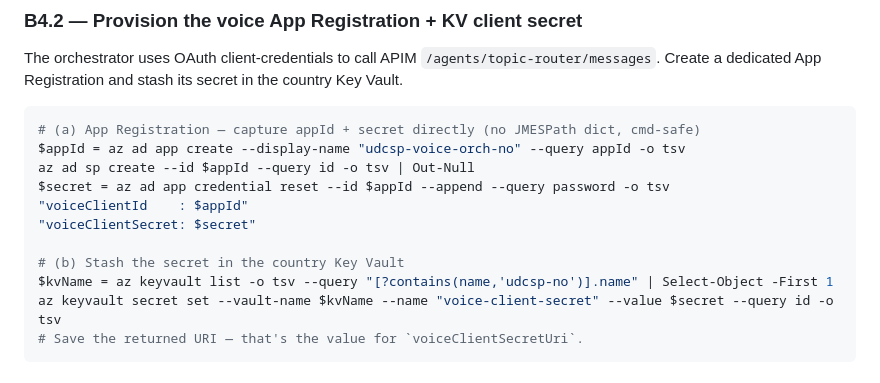
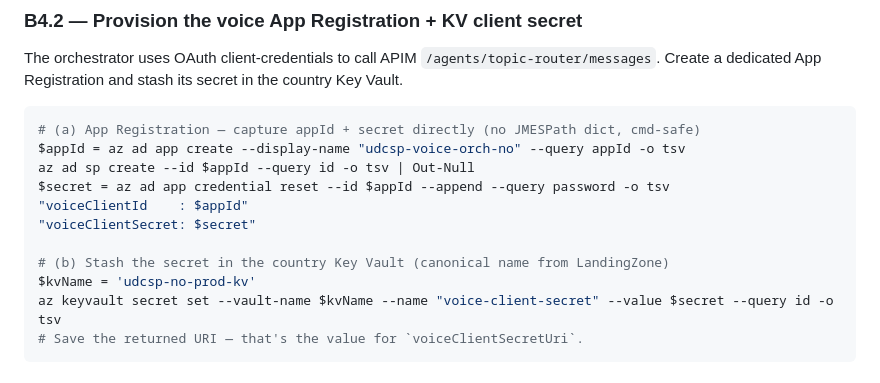
Before and after one commit to fredgis/UDCSP, a Markdown page: docs/tech/installation.md, the part around the change. Drawn GitHub-style; folded sections open.

Commit message:
docs(install): hardcode KV name in B4.2 (udcsp-no-prod-kv) — cmd-safe

````diff
--- a/docs/tech/installation.md
+++ b/docs/tech/installation.md
@@ -471,8 +471,8 @@ $secret = az ad app credential reset --id $appId --append --query password -o ts
 "voiceClientId    : $appId"
 "voiceClientSecret: $secret"
 
-# (b) Stash the secret in the country Key Vault
-$kvName = az keyvault list -o tsv --query "[?contains(name,'udcsp-no')].name" | Select-Object -First 1
+# (b) Stash the secret in the country Key Vault (canonical name from LandingZone)
+$kvName = 'udcsp-no-prod-kv'
 az keyvault secret set --vault-name $kvName --name "voice-client-secret" --value $secret --query id -o tsv
 # Save the returned URI — that's the value for `voiceClientSecretUri`.
 ```
````
